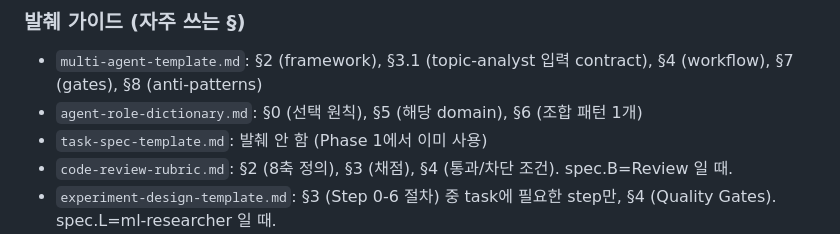
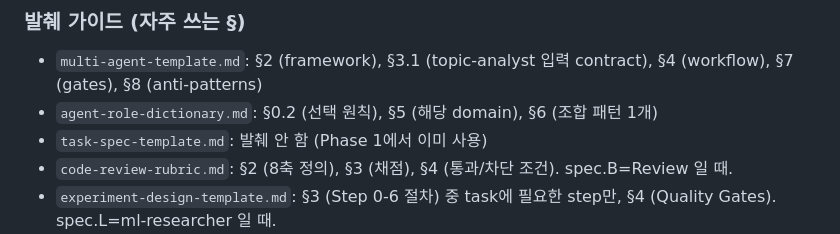
Before and after one commit to vincenthanna/vh1981_skills, a Markdown page: prompts/prompt-composer-system/optimized-prompt-composer.md, the part around the change. GitHub-like rendering.

Commit message:
feat(prompts): add Router metadata + layer field to 분석 컨텐츠 components (B0)
audit run 2026-05-29 BLOCKING B0(반복 H1) 해결 — 7/7 component가 router §1.1 metadata 의무 충족.

- agent-role-dictionary.md: ## 0. Router 등록 metadata 신설 (layer: 분석 컨텐츠).
  기존 ## 두 가지 Role Perspective → ## 0.1, ## 0. Role 선택 원칙 → ## 0.2.
- multi-agent-analysis-template.md: ## 0. Router 등록 metadata 신설 (layer: 분석 컨텐츠).
  기존 ## 0. 이 Template이 풀어주는 문제 → ## 0.1 (## 0.5/0.6 유지).
- optimized-prompt-composer.md §5 발췌 가이드: §0 (선택 원칙) → §0.2 (선택 원칙).

검증: grep -L "^| layer |" components/*.md → 0 hit.

Co-Authored-By: Claude Opus 4.7 (1M context) <noreply@anthropic.com>

```diff
--- a/prompts/prompt-composer-system/optimized-prompt-composer.md
+++ b/prompts/prompt-composer-system/optimized-prompt-composer.md
@@ -226,7 +226,7 @@ Composed prompt를 다음 layout으로 작성:
 ### 발췌 가이드 (자주 쓰는 §)
 
 - `multi-agent-template.md`: §2 (framework), §3.1 (topic-analyst 입력 contract), §4 (workflow), §7 (gates), §8 (anti-patterns)
-- `agent-role-dictionary.md`: §0 (선택 원칙), §5 (해당 domain), §6 (조합 패턴 1개)
+- `agent-role-dictionary.md`: §0.2 (선택 원칙), §5 (해당 domain), §6 (조합 패턴 1개)
 - `task-spec-template.md`: 발췌 안 함 (Phase 1에서 이미 사용)
 - `code-review-rubric.md`: §2 (8축 정의), §3 (채점), §4 (통과/차단 조건). spec.B=Review 일 때.
 - `experiment-design-template.md`: §3 (Step 0-6 절차) 중 task에 필요한 step만, §4 (Quality Gates). spec.L=ml-researcher 일 때.
```
Also changed, not shown: 2 other files.
